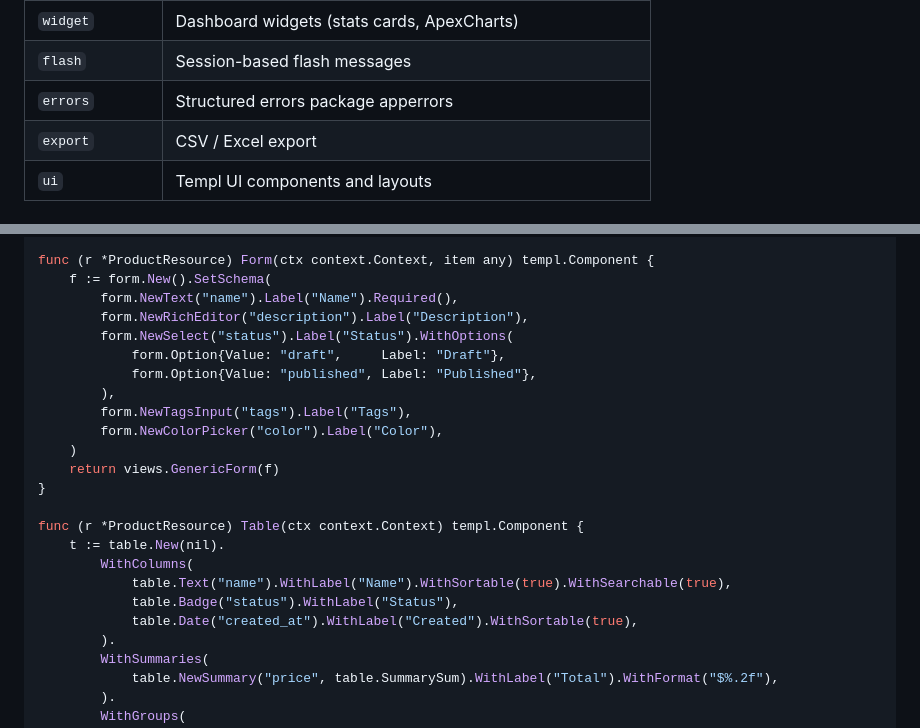
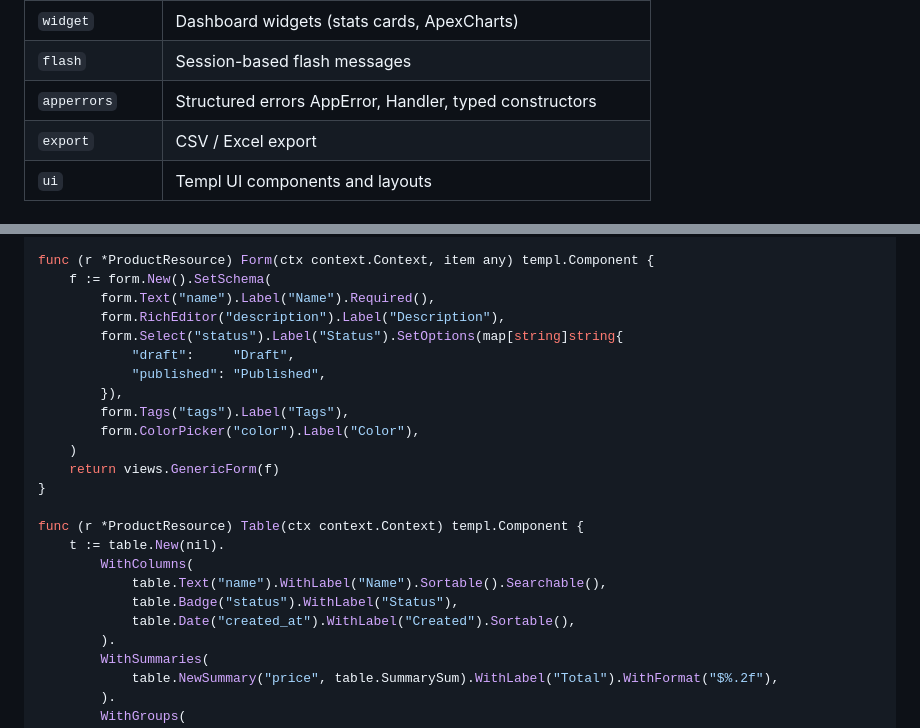
Before and after one commit to bozz33/sublime-admin, a Markdown page: README.md, 2 parts joined by grey strips. Drawn GitHub-style.

Commit message:
docs: corriger README - constructeurs form sans New*, API table .Sortable()/.Searchable(), apperrors

```diff
--- a/README.md
+++ b/README.md
@@ -115,7 +115,7 @@ func main() {
 | `validation` | Input validation (go-playground/validator + gorilla/schema) |
 | `widget` | Dashboard widgets (stats cards, ApexCharts) |
 | `flash` | Session-based flash messages |
-| `errors` | Structured errors  package apperrors |
+| `apperrors` | Structured errors  AppError, Handler, typed constructors |
 | `export` | CSV / Excel export |
 | `ui` | Templ UI components and layouts |
 
@@ -136,14 +136,14 @@ func (r *ProductResource) Icon() string        { return "package" }
 
 func (r *ProductResource) Form(ctx context.Context, item any) templ.Component {
     f := form.New().SetSchema(
-        form.NewText("name").Label("Name").Required(),
-        form.NewRichEditor("description").Label("Description"),
-        form.NewSelect("status").Label("Status").WithOptions(
-            form.Option{Value: "draft",     Label: "Draft"},
-            form.Option{Value: "published", Label: "Published"},
-        ),
-        form.NewTagsInput("tags").Label("Tags"),
-        form.NewColorPicker("color").Label("Color"),
+        form.Text("name").Label("Name").Required(),
+        form.RichEditor("description").Label("Description"),
+        form.Select("status").Label("Status").SetOptions(map[string]string{
+            "draft":     "Draft",
+            "published": "Published",
+        }),
+        form.Tags("tags").Label("Tags"),
+        form.ColorPicker("color").Label("Color"),
     )
     return views.GenericForm(f)
 }
@@ -151,9 +151,9 @@ func (r *ProductResource) Form(ctx context.Context, item any) templ.Component {
 func (r *ProductResource) Table(ctx context.Context) templ.Component {
     t := table.New(nil).
         WithColumns(
-            table.Text("name").WithLabel("Name").WithSortable(true).WithSearchable(true),
+            table.Text("name").WithLabel("Name").Sortable().Searchable(),
             table.Badge("status").WithLabel("Status"),
-            table.Date("created_at").WithLabel("Created").WithSortable(true),
+            table.Date("created_at").WithLabel("Created").Sortable(),
         ).
         WithSummaries(
             table.NewSummary("price", table.SummarySum).WithLabel("Total").WithFormat("$%.2f"),
```
